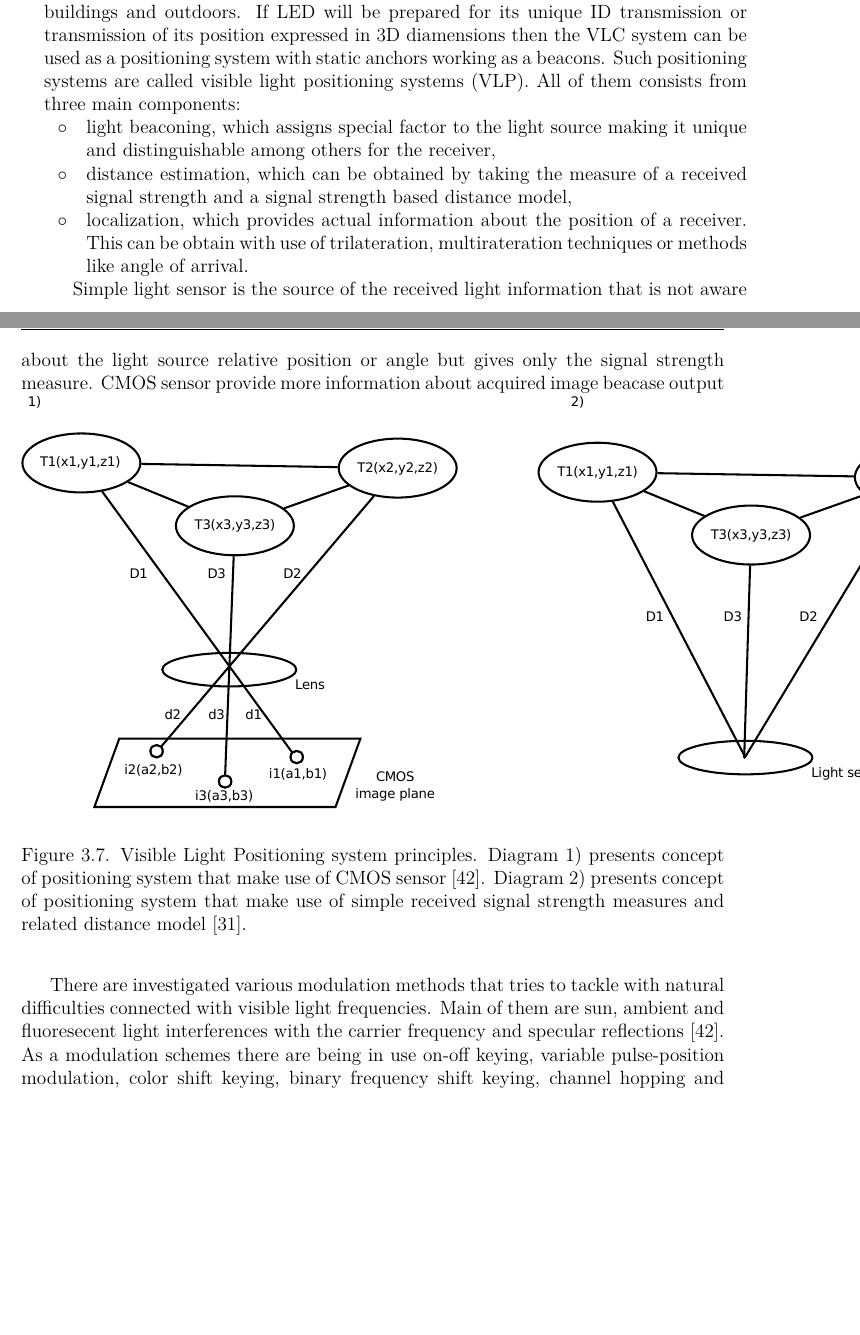
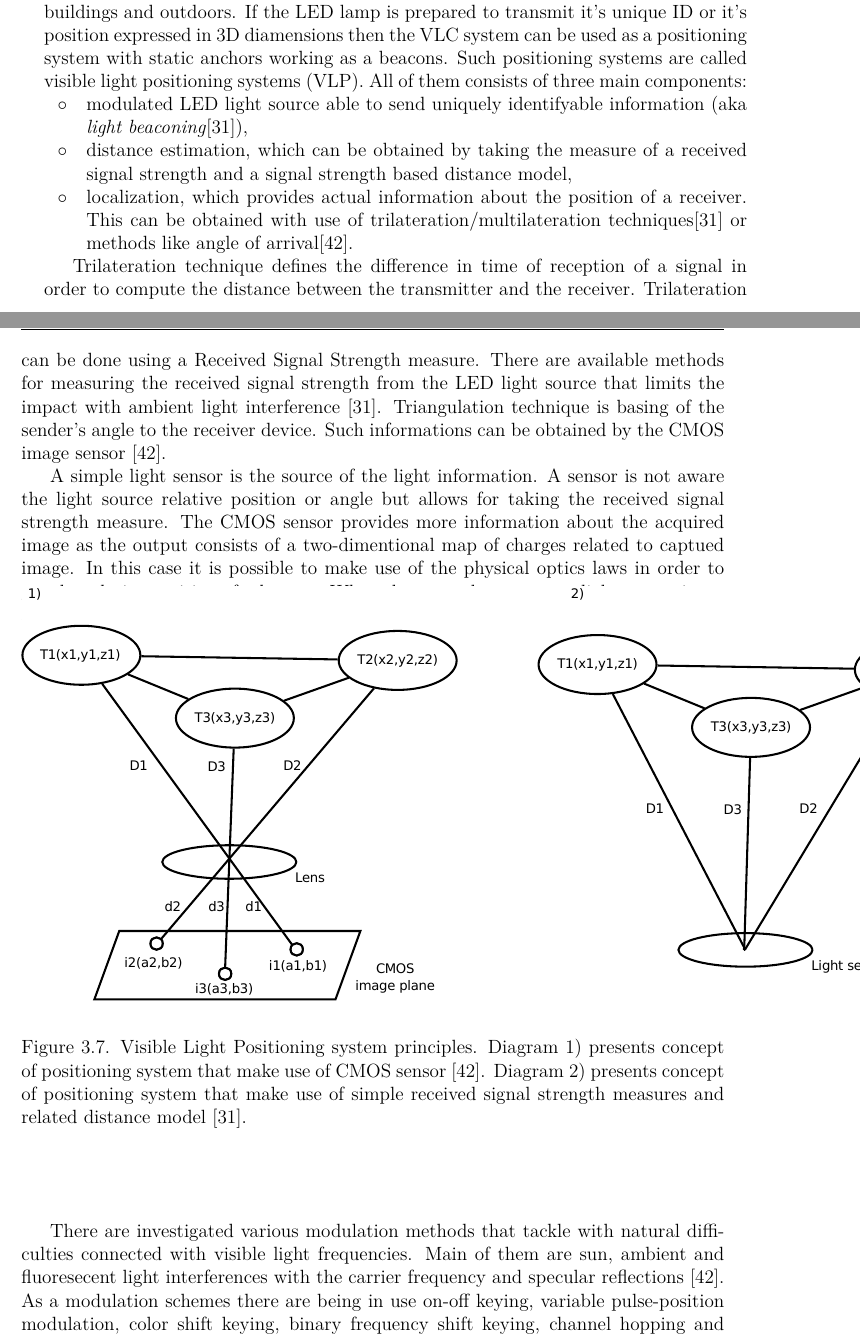
Before and after one commit to kopycisko/rescue-me, a LaTeX thesis (Thesis/main.tex, which reads Thesis/chapters/ch5-position.tex): two parts of pages 29 and 30 of 83, joined at a grey line, cut so that both start at the same text, the shorter picture padded with empty space. Compiled offline with LuaLaTeX.

Commit message:
cm_fixes- vlc

```diff
--- a/Thesis/chapters/ch5-position.tex
+++ b/Thesis/chapters/ch5-position.tex
@@ -263,12 +262,14 @@ metal-oxide-semiconductor (CMOS) image sensor can be also used effectively for r
 
-Advantage of VLC is that LED technology is commonly used as a light source in buildings and outdoors. If LED will be prepared for its unique ID transmission or transmission of its position expressed in 3D diamensions then the VLC system can be used as a positioning system with static anchors working as a beacons. Such positioning systems are called visible light positioning systems (VLP). All of them consists from three main components:
+Advantage of VLC is that LED technology is commonly used as a light source in buildings and outdoors. If the LED lamp is prepared to transmit it's unique ID or it's position expressed in 3D diamensions then the VLC system can be used as a positioning system with static anchors working as a beacons. Such positioning systems are called visible light positioning systems (VLP). All of them consists of three main components:
 \begin{itemize}
-	\item light beaconing, which assigns special factor to the light source making it unique and distinguishable among others for the receiver,
+	\item modulated LED light source able to send uniquely identifyable information (aka \textit{light beaconing}\cite{visible_light_positioning_epsilon}),
 	\item distance estimation, which can be obtained by taking the measure of a received signal strength and a signal strength based distance model,
-	\item localization, which provides actual information about the position of a receiver. This can be obtain with use of trilateration, multirateration techniques or methods like angle of arrival.
+	\item localization, which provides actual information about the position of a receiver. This can be obtained with use of trilateration/multilateration techniques\cite{visible_light_positioning_epsilon} or methods like angle of arrival\cite{visible_light_positioning}.
 \end{itemize}
 
-Simple light sensor is the source of the received light information that is not aware about the light source relative position or angle but gives only the signal strength measure. CMOS sensor provide more information about acquired image beacase output consist of a two-dimentional map of sinal strengths. In this case it is possible to make use of an optic phisical laws in order to get relative position of a beacon. When there are three or more light transmitters available then it is possible to obtain receiver position in 3-D coordinates.
+Trilateration technique defines the difference in time of reception of a signal in order to compute the distance between the transmitter and the receiver. Trilateration can be done using a Received Signal Strength measure. There are available methods for measuring the received signal strength from the LED light source that limits the impact with ambient light interference \cite{visible_light_positioning_epsilon}. Triangulation technique is basing of the sender's angle to the receiver device. Such informations can be obtained by the CMOS image sensor \cite{visible_light_positioning}.
+
+A simple light sensor is the source of the light information. A sensor is not aware the light source relative position or angle but allows for taking the received signal strength measure. The CMOS sensor provides more information about the acquired image as the output consists of a two-dimentional map of charges related to captued image. In this case it is possible to make use of the physical optics laws in order to get the relative position of a beacon. When there are three or more light transmitters available then it is possible to obtain a mobile receiver position in 3-D coordinates.
 
 \begin{figure}[!htbp]
  % trim={<left> <lower> <right> <upper>}
@@ -278,7 +279,7 @@ Simple light sensor is the source of the received light information that is not
 \label{fig:visible_positioning}
 \end{figure}
 
-There are investigated various modulation methods that tries to tackle with natural difficulties connected with visible light frequencies. Main of them are sun, ambient and fluoresecent light interferences with the carrier frequency and specular reflections \cite{visible_light_positioning}. As a modulation schemes there are being in use on-off keying, variable pulse-position modulation, color shift keying, binary frequency shift keying, channel hopping and pulse width modulation.
+There are investigated various modulation methods that tackle with natural difficulties connected with visible light frequencies. Main of them are sun, ambient and fluoresecent light interferences with the carrier frequency and specular reflections \cite{visible_light_positioning}. As a modulation schemes there are being in use on-off keying, variable pulse-position modulation, color shift keying, binary frequency shift keying, channel hopping and pulse width modulation.
 
 There is known a university project \textit{GoIn} \cite{article_smartphone_features_for_indoor_positioning} that develop a concept of combining all of the sensorics available on the smartphone device in order to make accurate positioning solution for indoor environments.
 % subsection visible_light_based_positioning_system (end)
```
Also changed, not shown: Thesis/chapters/ch5-position.tex (3 more changed lines).
